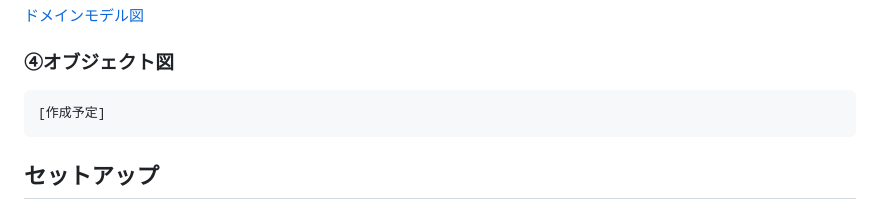
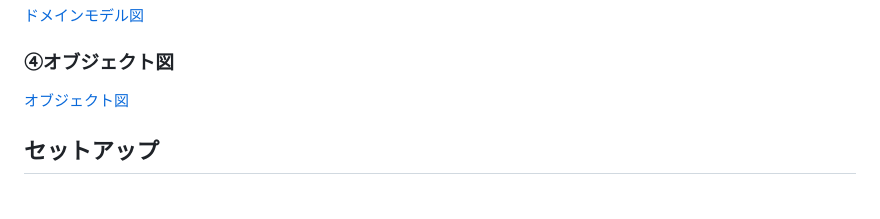
Before and after one commit to KimMaru10/Cooking-Lab, a Markdown page: README.md, the part around the change. GitHub-like rendering.

Commit message:
[#5]docs: オブジェクト図作成

````diff
--- a/README.md
+++ b/README.md
@@ -105,9 +105,7 @@ cooking-lab/
 
 ### ④オブジェクト図
 
-```
-[作成予定]
-```
+[オブジェクト図](./docs/modeling/object-diagram.md)
 
 ## セットアップ
 
````
Also changed, not shown: docs/modeling/object-diagram.md (added, +454 -0 lines).
